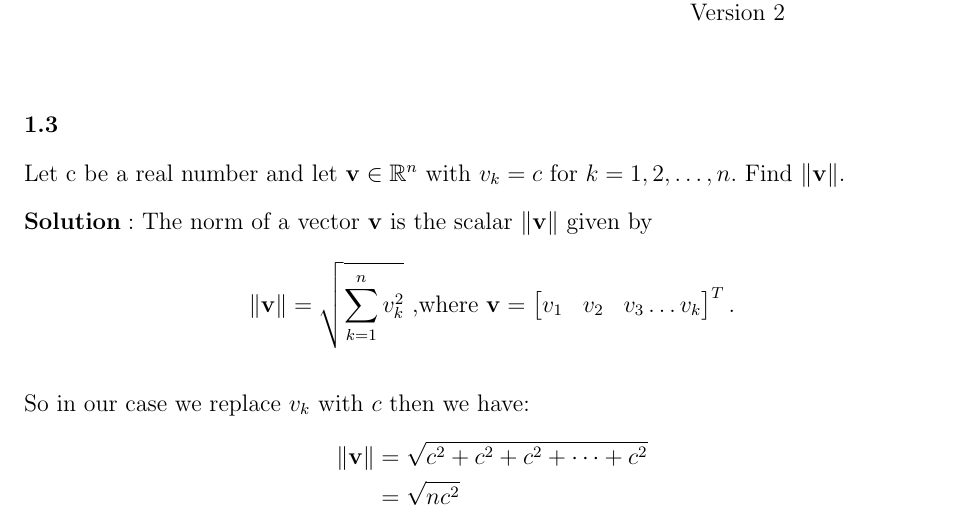
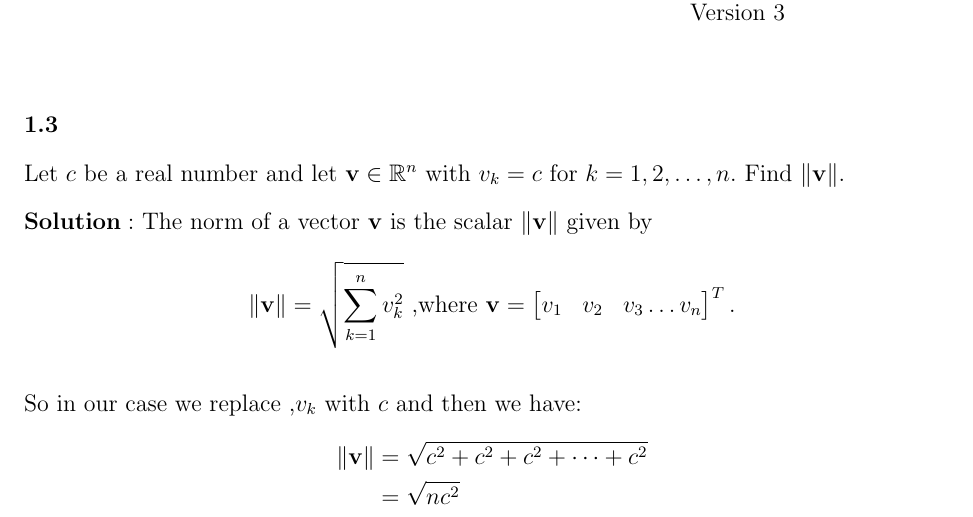
Before and after one commit to blackeuler/fsmat201, a LaTeX document (problems/chapter1/Problem_Solution_Template.tex): part of page 3 of 3, cut so that both start at the same text. Compiled offline with pdfLaTeX.

Commit message:
Corrected 1.3

```diff
--- a/problems/chapter1/Problem_Solution_Template.tex
+++ b/problems/chapter1/Problem_Solution_Template.tex
@@ -122,7 +122,7 @@ Let $\mathbf{u} \in \mathbb{R}^n$. Prove that the normalization of \textbf{u} ha
     Christopher David Miller \\  % Enter your name here
     FSMAT 201 \\  % The current class. You can change this if you want to use this for other classes.
     Problem 1.3 \\  % Replace x with the appropriate problem number
-    Version 2 \\ %If this is the first time you've submitted this solution, let n=1. If this is a first resubmission, let n=2, etc.
+    Version 3 \\ %If this is the first time you've submitted this solution, let n=1. If this is a first resubmission, let n=2, etc.
     \end{tabular}
     \end{flushright}
     \vspace{20pt}  % Just adding some extra vertical space.
@@ -131,15 +131,15 @@ Let $\mathbf{u} \in \mathbb{R}^n$. Prove that the normalization of \textbf{u} ha
 
     \textbf{1.3}
 
-        Let c be a real number and let $\mathbf{v} \in \mathbb{R}^n$ with $v_k = c$ for $k = 1,2, \dots ,n.$ Find $\|\mathbf{v}\|$.
+        Let $c$ be a real number and let $\mathbf{v} \in \mathbb{R}^n$ with $v_k = c$ for $k = 1,2, \dots ,n.$ Find $\|\mathbf{v}\|$.
 
 
 
             $\textbf{Solution}:$ The norm of a vector $\mathbf{v}$ is the scalar $\|  \mathbf{v} \|$ given by
-            $$\|  \mathbf{v} \| = \sqrt{\sum_{k=1}^{n}v_k^2} \text{ ,where } \mathbf{v} = \begin{bmatrix}v_1  &v_2& v_3 \dots v_k
+            $$\|  \mathbf{v} \| = \sqrt{\sum_{k=1}^{n}v_k^2} \text{ ,where } \mathbf{v} = \begin{bmatrix}v_1  &v_2& v_3 \dots v_n
                \end{bmatrix}^{T}.  $$
 
-            So in our case we replace $v_k$ with $c$ then we have:
+            So in our case we replace ,$v_k$ with $c$ and then we have:
             \begin{align*}
                 \|  \mathbf{v} \|& = \sqrt{c^2 + c^2 + c^2 + \dots +c^2}\\
                 & = \sqrt{nc^2}\\
```
Also changed, not shown: problems/chapter1/Problem_Solution_Template.pdf, problems/chapter1/Problem_Solution_Template.tex (2 more changed lines), 1 other file.
